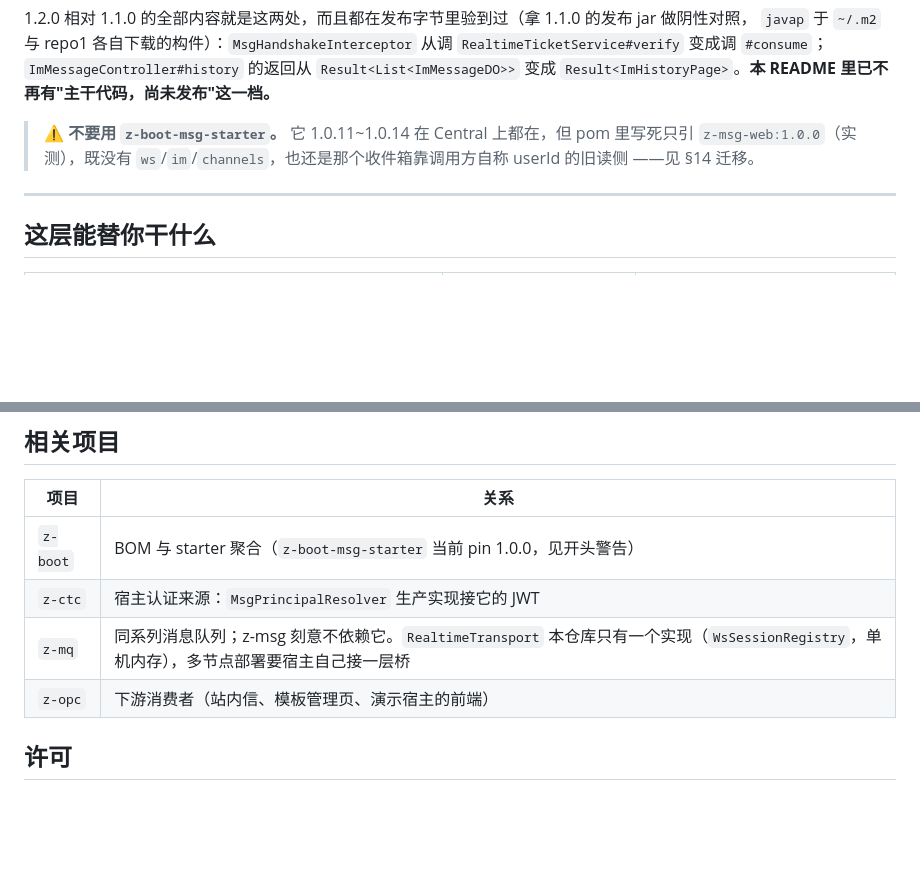
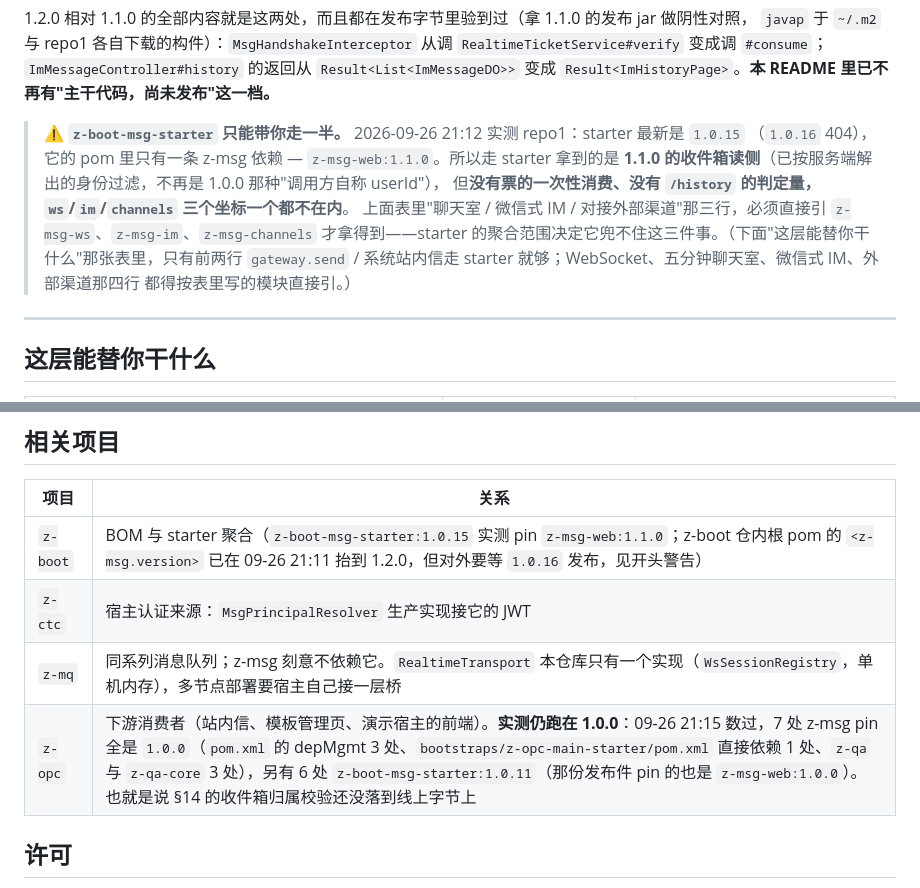
Before and after one commit to z-opc-foundation/z-msg, a Markdown page: README.md, 2 parts joined by grey strips. GitHub-like rendering; blank space fills up the shorter version.

Commit message:
docs: correct the starter advice against repo1, not against memory
"不要用 z-boot-msg-starter" 那句写在 1.0.14 还 pin z-msg-web:1.0.0 的时候。2026-09-26 21:12
实测 repo1: starter 最新是 1.0.15、pin 已是 z-msg-web:1.1.0 (1.0.16 404), 所以"旧读侧"只对
<=1.0.14 成立; 而 dependency:tree 量出来的那条更本质 -- starter 只聚合 z-msg-web, ws/im/channels
一个都不在里面, 于是 README 表格里聊天室/IM/外部渠道那几行走 starter 永远拿不到。
下游两行也按实测改写: z-opc 仍是 7 处 1.0.0 (直接依赖写死版本), 所以 1.1.0 的收件箱归属校验
还没落到线上字节上。

```diff
--- a/README.md
+++ b/README.md
@@ -36,9 +36,14 @@ parent 是 pom-only，它的 `.jar` 本来就该 404）：
 变成调 `#consume`；`ImMessageController#history` 的返回从 `Result<List<ImMessageDO>>` 变成
 `Result<ImHistoryPage>`。**本 README 里已不再有"主干代码，尚未发布"这一档。**
 
-> ⚠️ **不要用 `z-boot-msg-starter`。** 它 1.0.11~1.0.14 在 Central 上都在，但 pom 里写死只引
-> `z-msg-web:1.0.0`（实测），既没有 `ws`/`im`/`channels`，也还是那个收件箱靠调用方自称 userId 的旧读侧
-> ——见 §14 迁移。
+> ⚠️ **`z-boot-msg-starter` 只能带你走一半。** 2026-09-26 21:12 实测 repo1：starter 最新是 `1.0.15`
+> （`1.0.16` 404），它的 pom 里只有一条 z-msg 依赖 — `z-msg-web:1.1.0`。所以走 starter 拿到的是
+> **1.1.0 的收件箱读侧**（已按服务端解出的身份过滤，不再是 1.0.0 那种"调用方自称 userId"），
+> 但**没有票的一次性消费、没有 `/history` 的判定量，`ws`/`im`/`channels` 三个坐标一个都不在内**。
+> 上面表里"聊天室 / 微信式 IM / 对接外部渠道"那三行，必须直接引 `z-msg-ws`、`z-msg-im`、`z-msg-channels`
+> 才拿得到——starter 的聚合范围决定它兜不住这三件事。（下面"这层能替你干什么"那张表里，只有前两行
+> `gateway.send` / 系统站内信走 starter 就够；WebSocket、五分钟聊天室、微信式 IM、外部渠道那四行
+> 都得按表里写的模块直接引。）
 
 ---
 
@@ -674,10 +679,10 @@ z-msg/
 
 | 项目 | 关系 |
 |---|---|
-| `z-boot` | BOM 与 starter 聚合（`z-boot-msg-starter` 当前 pin 1.0.0，见开头警告） |
+| `z-boot` | BOM 与 starter 聚合（`z-boot-msg-starter:1.0.15` 实测 pin `z-msg-web:1.1.0`；z-boot 仓内根 pom 的 `<z-msg.version>` 已在 09-26 21:11 抬到 1.2.0，但对外要等 `1.0.16` 发布，见开头警告） |
 | `z-ctc` | 宿主认证来源：`MsgPrincipalResolver` 生产实现接它的 JWT |
 | `z-mq` | 同系列消息队列；z-msg 刻意不依赖它。`RealtimeTransport` 本仓库只有一个实现（`WsSessionRegistry`，单机内存），多节点部署要宿主自己接一层桥 |
-| `z-opc` | 下游消费者（站内信、模板管理页、演示宿主的前端） |
+| `z-opc` | 下游消费者（站内信、模板管理页、演示宿主的前端）。**实测仍跑在 1.0.0**：09-26 21:15 数过，7 处 z-msg pin 全是 `1.0.0`（`pom.xml` 的 depMgmt 3 处、`bootstraps/z-opc-main-starter/pom.xml` 直接依赖 1 处、`z-qa` 与 `z-qa-core` 3 处），另有 6 处 `z-boot-msg-starter:1.0.11`（那份发布件 pin 的也是 `z-msg-web:1.0.0`）。也就是说 §14 的收件箱归属校验还没落到线上字节上 |
 
 ## 许可
 
```
